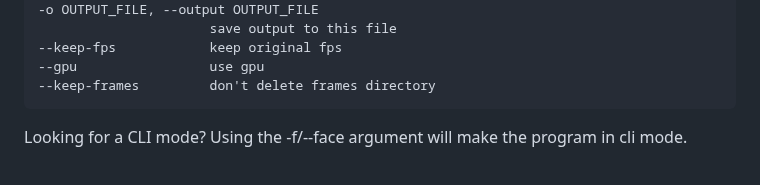
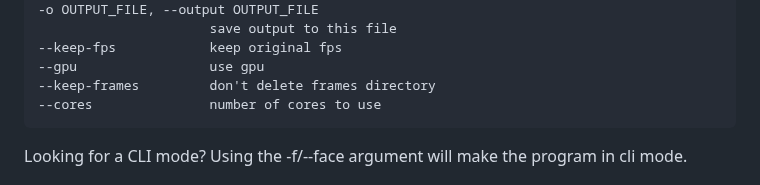
Before and after one commit to s0md3v/roop, a Markdown page: README.md, the part around the change. Rendered like a GitHub page.

Commit message:
Update README.md to include --cores parameter (#128)
* Update utils.py

* Update README.md

````diff
--- a/README.md
+++ b/README.md
@@ -35,6 +35,7 @@ Additional command line arguments are given below:
 --keep-fps            keep original fps
 --gpu                 use gpu
 --keep-frames         don't delete frames directory
+--cores               number of cores to use
 ```
 
 Looking for a CLI mode? Using the -f/--face argument will make the program in cli mode.
````
